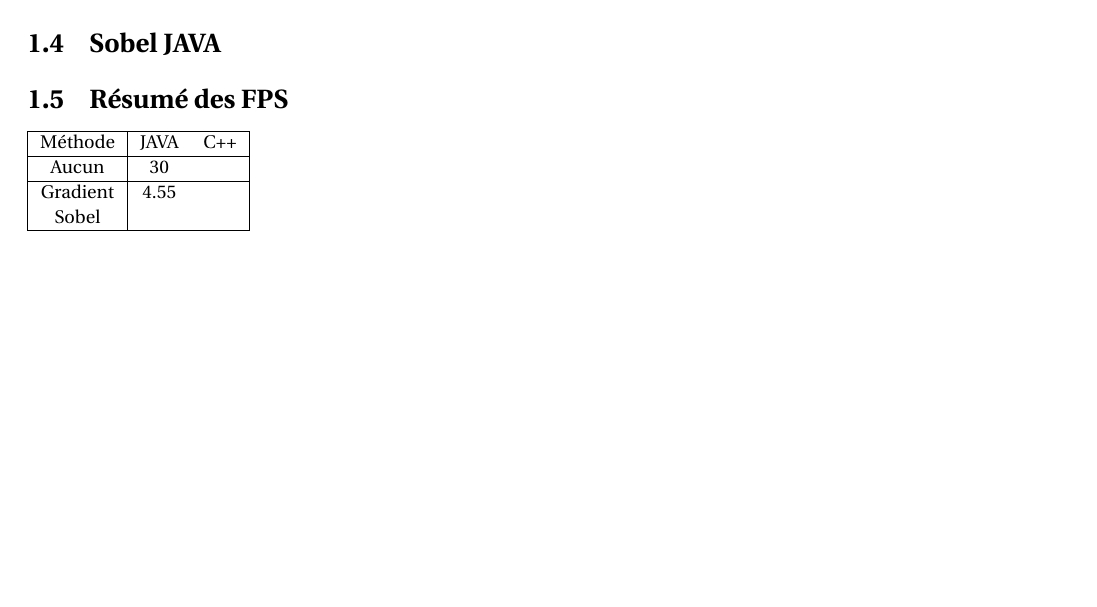
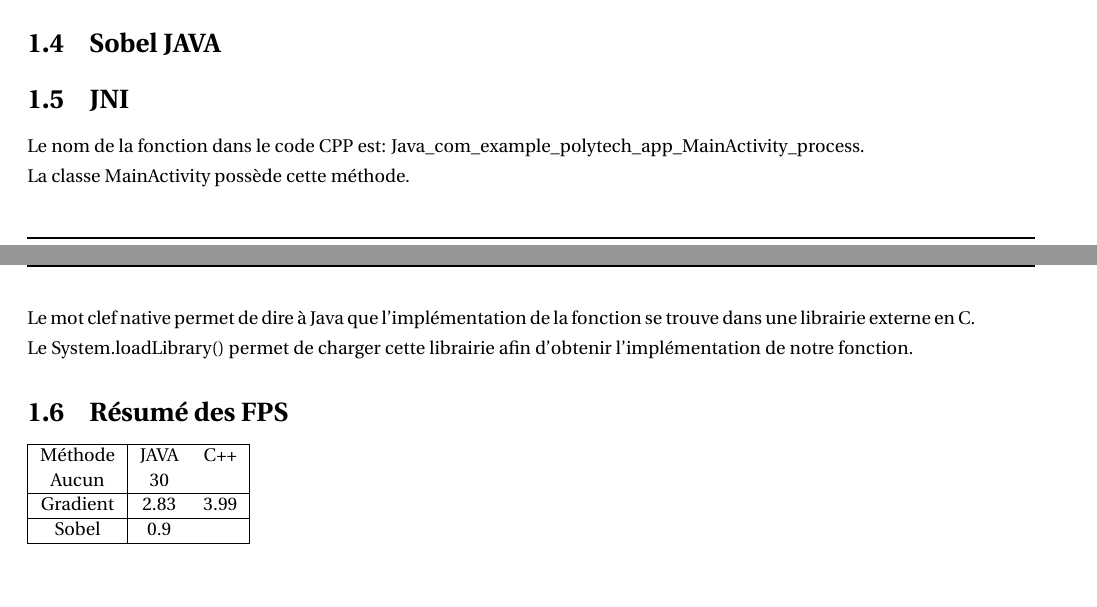
Before and after one commit to RakambdaOrg/DI5---Developpement-Mobile, a LaTeX document (TP4/Rapport.tex): part of page 4 of 4 before the commit and two parts of pages 3 and 4 of 4 after it, the two joined at a grey line, cut so that both start at the same text. The pictures show the PDF file TP4/Rapport.pdf that the author committed with the source.

Commit message:
More report

```diff
--- a/TP4/Rapport.tex
+++ b/TP4/Rapport.tex
@@ -49,12 +49,21 @@
 
 		\section{Sobel JAVA}
 
+		\section{JNI}
+			Le nom de la fonction dans le code CPP est: Java\_com\_example\_polytech\_app\_MainActivity\_process.
+
+			La classe MainActivity possède cette méthode.
+
+			Le mot clef native permet de dire à Java que l'implémentation de la fonction se trouve dans une librairie externe en C.
+
+			Le System.loadLibrary() permet de charger cette librairie afin d'obtenir l'implémentation de notre fonction.
+
 		\section{Résumé des FPS}
 			\begin{tabular}{|c|c|c|}
 				\hline
 				Méthode & JAVA & C++\\\hline
 				Aucun & 30 & \\\hline
-				Gradient & 4.55 & \\\hline
-				Sobel & & \\\hline
+				Gradient & 2.83 & 3.99\\\hline
+				Sobel & 0.9 & \\\hline
 			\end{tabular}
 \end{document}
```
Also changed, not shown: TP4/Rapport.pdf.
